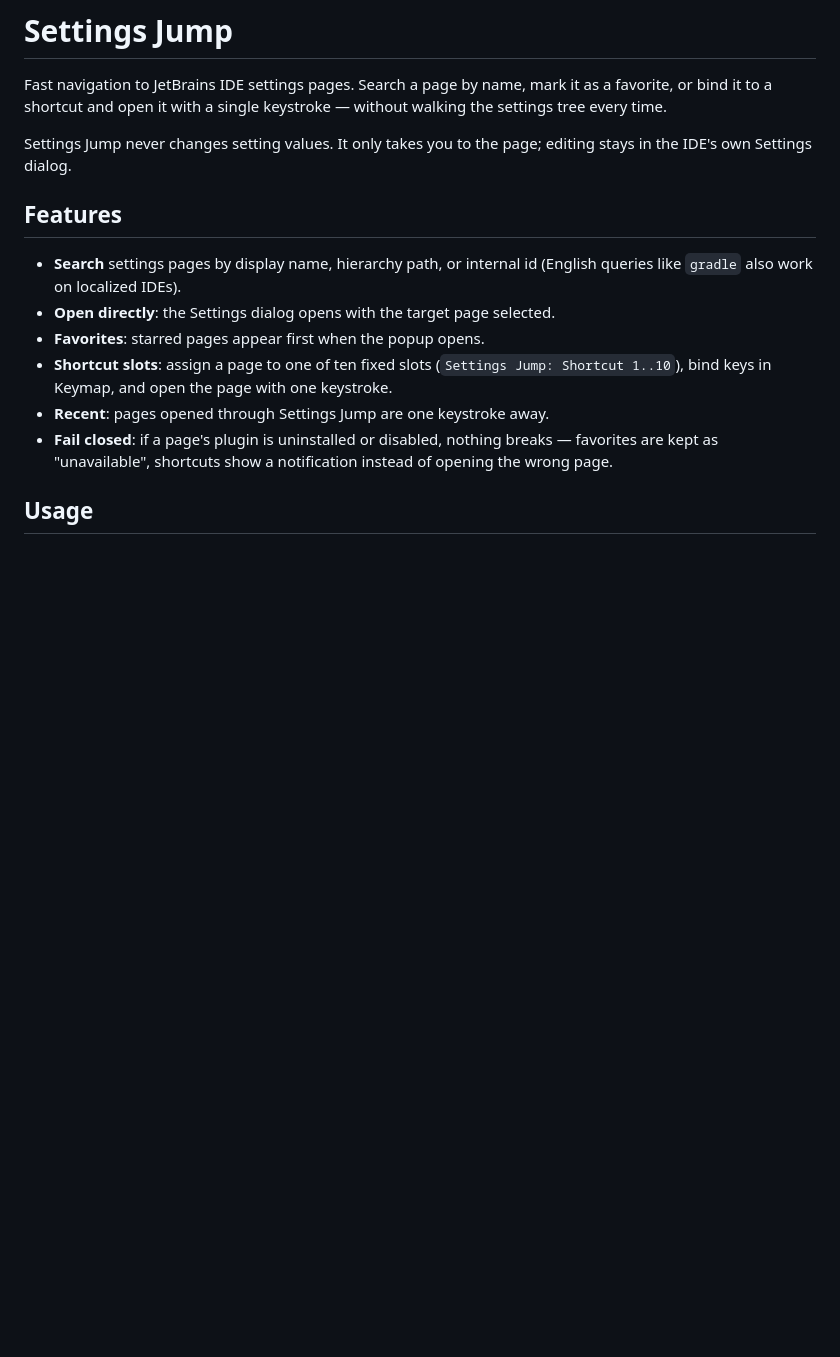
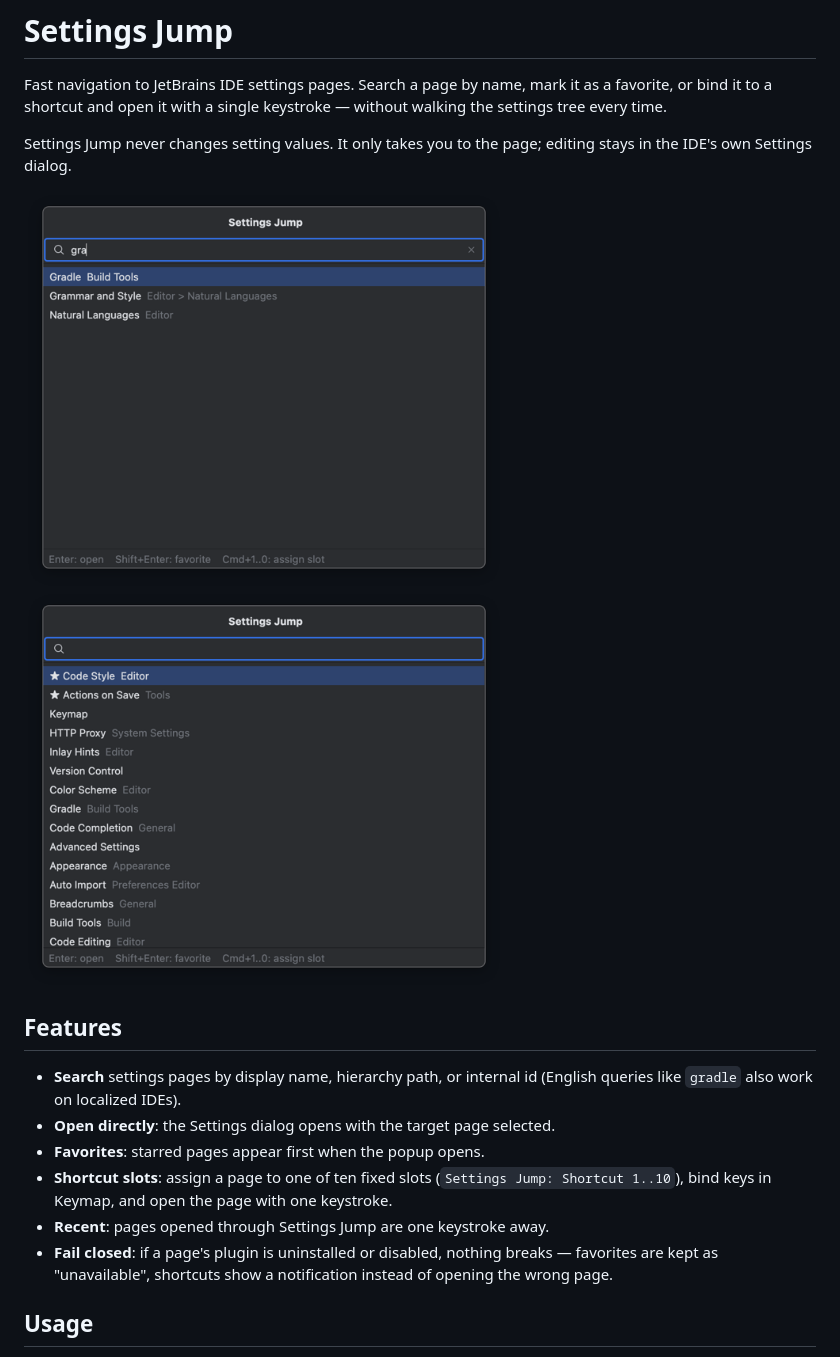
Before and after one commit to kani-cream/settings-jump, a Markdown page: README.md, the part around one of its changes. Rendered like a GitHub page; pictures changed too: docs/screenshots/favorites.png (added), docs/screenshots/search.png (added); blank space fills up the shorter version.

Commit message:
docs: add screenshots to README

```diff
--- a/README.md
+++ b/README.md
@@ -6,6 +6,9 @@ without walking the settings tree every time.
 
 Settings Jump never changes setting values. It only takes you to the page;
 editing stays in the IDE's own Settings dialog.
+
+<img src="docs/screenshots/search.png" width="480" alt="Searching settings pages">
+<img src="docs/screenshots/favorites.png" width="480" alt="Favorites listed first on empty query">
 
 ## Features
 
```
Also changed, not shown: other parts of README.md (+2 -0 lines), docs/screenshots/keymap.png (added), docs/screenshots/popup.png (added).
